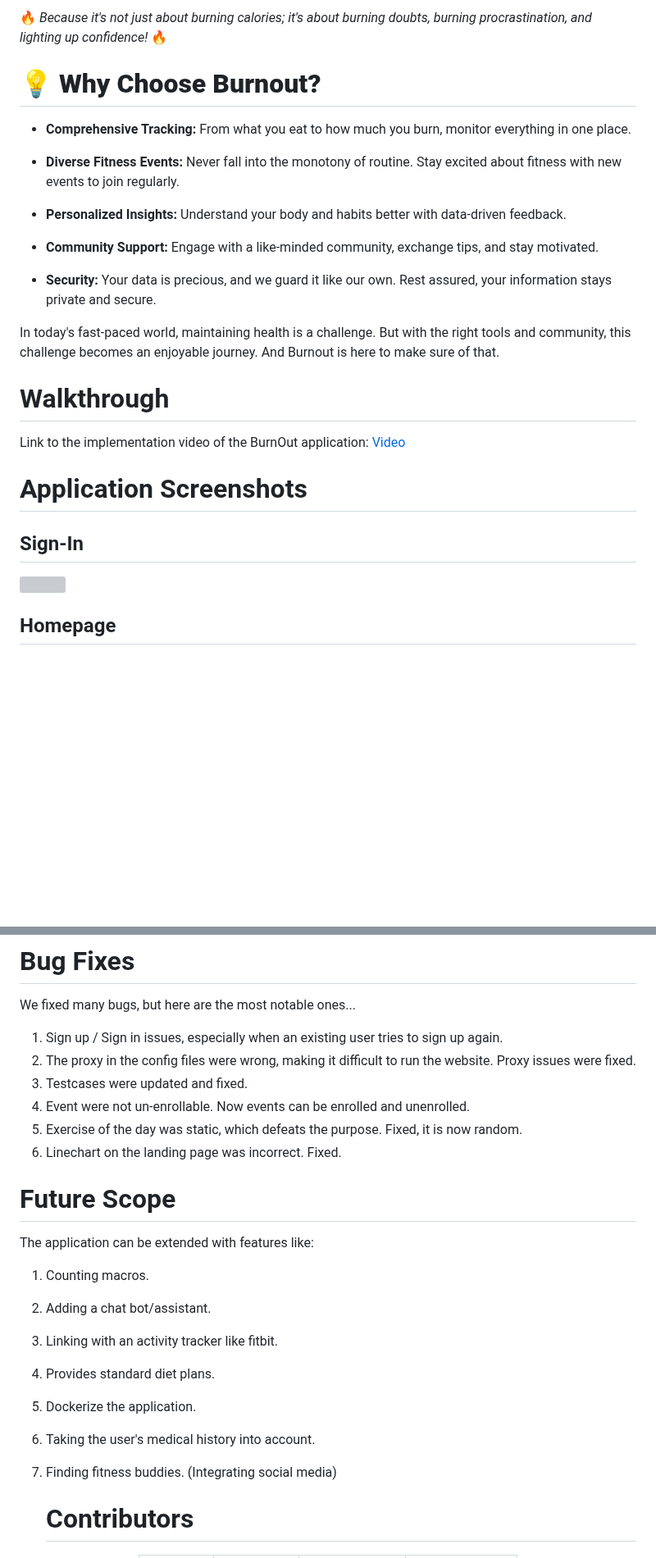
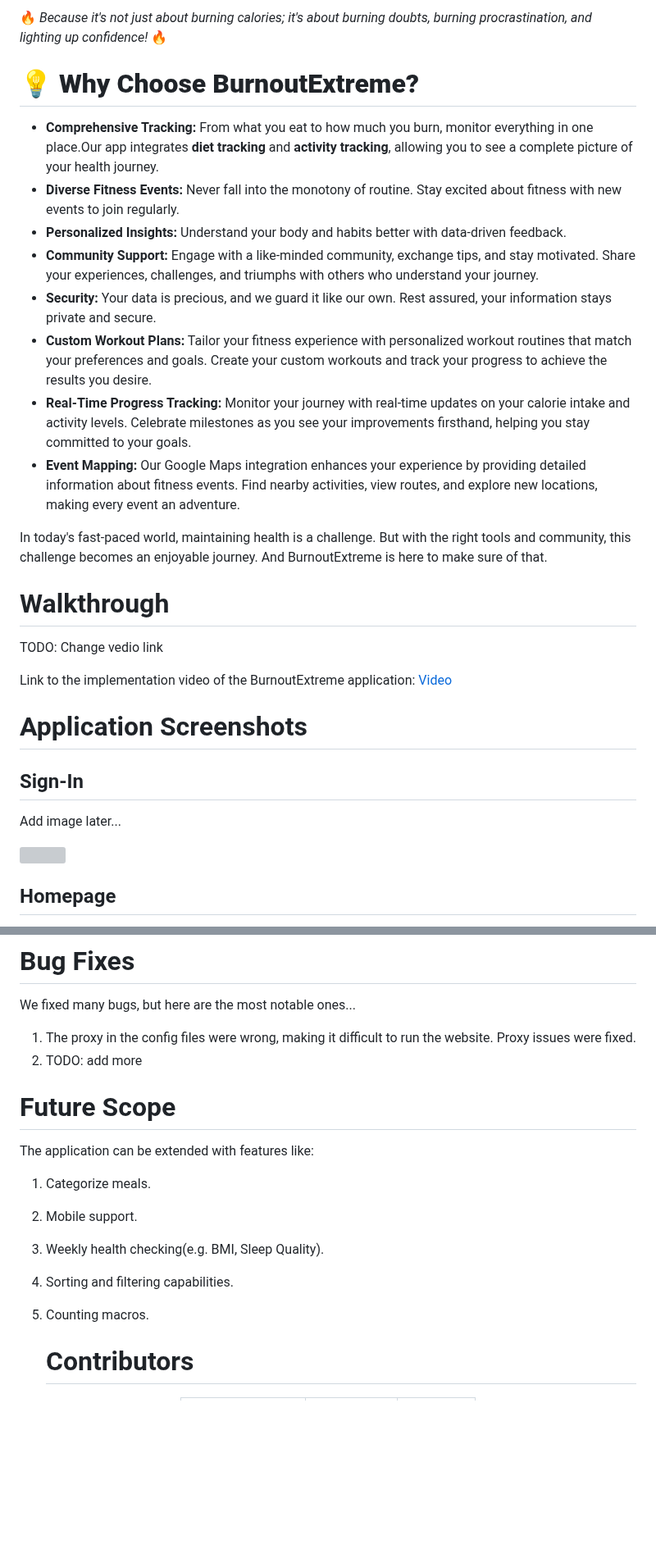
Before and after one commit to SoftwareEngineeringNCSU101/BurnoutExtreme, a Markdown page: README.md, 2 parts joined by grey strips. Shown at 82% size. GitHub-like rendering; blank space fills up the shorter version; grey boxes are pictures that could not be loaded.

```diff
--- a/README.md
+++ b/README.md
@@ -96,32 +104,33 @@ So, are you ready to take the leap towards a healthier, happier you? Dive into *
 
-🔥 *Because it's not just about burning calories; it's about burning doubts, burning procrastination, and lighting up confidence!* 🔥
+🔥 _Because it's not just about burning calories; it's about burning doubts, burning procrastination, and lighting up confidence!_ 🔥
 
+# **💡 Why Choose BurnoutExtreme?**
 
-# **💡 Why Choose Burnout?**
+- **Comprehensive Tracking:** From what you eat to how much you burn, monitor everything in one place.Our app integrates **diet tracking** and **activity tracking**, allowing you to see a complete picture of your health journey.
+- **Diverse Fitness Events:** Never fall into the monotony of routine. Stay excited about fitness with new events to join regularly.
+- **Personalized Insights:** Understand your body and habits better with data-driven feedback.
+- **Community Support:** Engage with a like-minded community, exchange tips, and stay motivated. Share your experiences, challenges, and triumphs with others who understand your journey.
+- **Security:** Your data is precious, and we guard it like our own. Rest assured, your information stays private and secure.
+- **Custom Workout Plans:** Tailor your fitness experience with personalized workout routines that match your preferences and goals. Create your custom workouts and track your progress to achieve the results you desire.
+- **Real-Time Progress Tracking:** Monitor your journey with real-time updates on your calorie intake and activity levels. Celebrate milestones as you see your improvements firsthand, helping you stay committed to your goals.
+- **Event Mapping:** Our Google Maps integration enhances your experience by providing detailed information about fitness events. Find nearby activities, view routes, and explore new locations, making every event an adventure.
 
-- **Comprehensive Tracking:** From what you eat to how much you burn, monitor everything in one place.
-
-- **Diverse Fitness Events:** Never fall into the monotony of routine. Stay excited about fitness with new events to join regularly.
-
-- **Personalized Insights:** Understand your body and habits better with data-driven feedback.
-
-- **Community Support:** Engage with a like-minded community, exchange tips, and stay motivated.
-
-- **Security:** Your data is precious, and we guard it like our own. Rest assured, your information stays private and secure.
-
-In today's fast-paced world, maintaining health is a challenge. But with the right tools and community, this challenge becomes an enjoyable journey. And Burnout is here to make sure of that.
+In today's fast-paced world, maintaining health is a challenge. But with the right tools and community, this challenge becomes an enjoyable journey. And BurnoutExtreme is here to make sure of that.
 
 
 # Walkthrough
 
-Link to the implementation video of the BurnOut application: [Video](https://www.youtube.com/watch?v=Ozbn9nNFr1Y)
+TODO: Change vedio link
 
+Link to the implementation video of the BurnoutExtreme application: [Video](https://www.youtube.com/watch?v=Ozbn9nNFr1Y)
 
 # Application Screenshots
 
- ## Sign-In
+## Sign-In
+
+Add image later...
 
 <img width='600' src="https://github.com/aditikilledar/burnout-proj3/assets/60314222/acbc01b2-56ef-4d3e-9981-77b427f970ef">
 
- ## Homepage
+## Homepage
 
@@ -218,22 +230,17 @@ Here's what we added in this release.
 We fixed many bugs, but here are the most notable ones...
 
-1. Sign up / Sign in issues, especially when an existing user tries to sign up again.
-2. The proxy in the config files were wrong, making it difficult to run the website. Proxy issues were fixed.
-3. Testcases were updated and fixed.
-4. Event were not un-enrollable. Now events can be enrolled and unenrolled.
-5. Exercise of the day was static, which defeats the purpose. Fixed, it is now random.
-6. Linechart on the landing page was incorrect. Fixed.
+1. The proxy in the config files were wrong, making it difficult to run the website. Proxy issues were fixed.
+2. TODO: add more
 
 # Future Scope
+
 The application can be extended with features like:
 
-1. Counting macros.
-2. Adding a chat bot/assistant.
-3. Linking with an activity tracker like fitbit.
-4. Provides standard diet plans.
-5. Dockerize the application.
-6. Taking the user's medical history into account.
-7. Finding fitness buddies. (Integrating social media)
+1. Categorize meals.
+2. Mobile support.
+3. Weekly health checking(e.g. BMI, Sleep Quality).
+4. Sorting and filtering capabilities.
+5. Counting macros.
 
    # Contributors
 
```
Also changed, not shown: other parts of README.md (+90 -56 lines).
